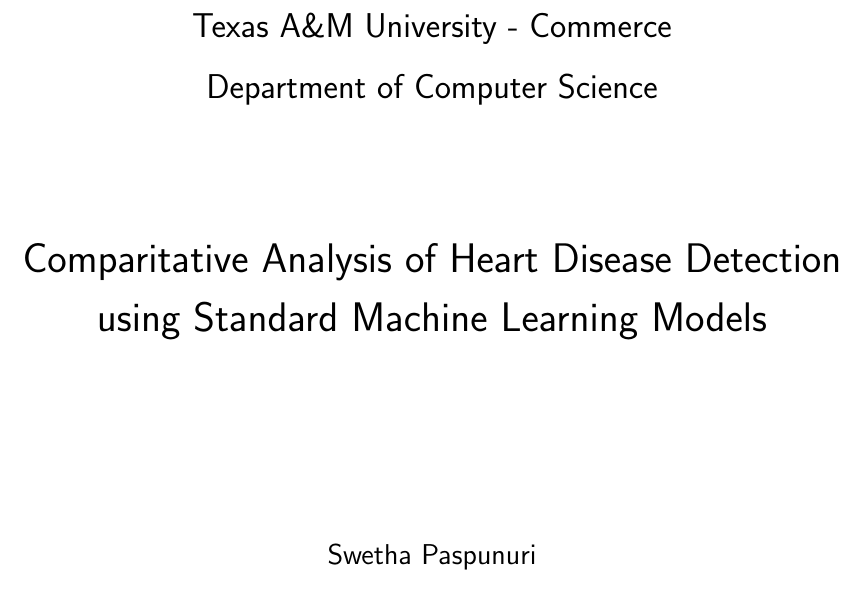
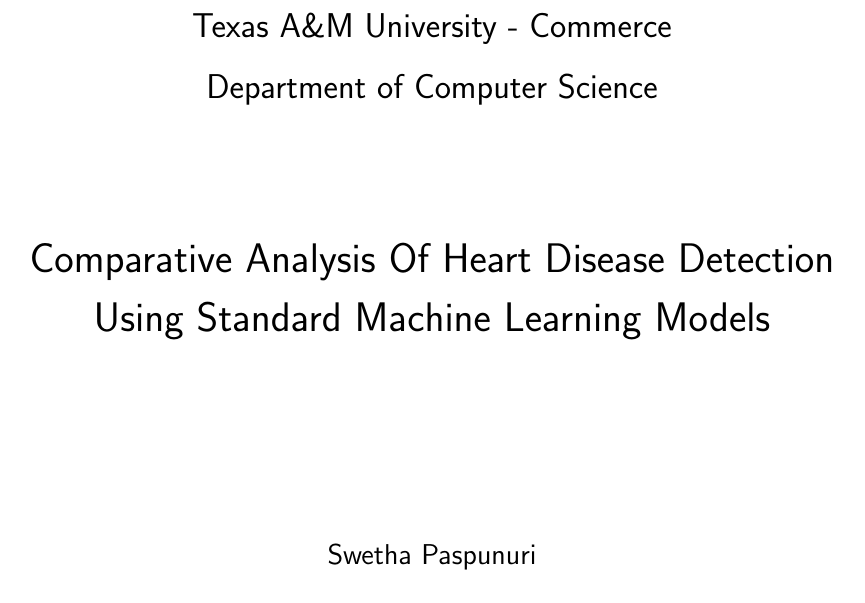
Before and after one commit to csci595-research-lit-spring-2024/595-class-project-spring-2024-swetha-22, a LaTeX thesis (reports/main_cs_tamuc_report.tex): part of page 1 of 32, cut so that both start at the same text. Compiled offline with pdfLaTeX.

Commit message:
Updated the PPT

```diff
--- a/reports/main_cs_tamuc_report.tex
+++ b/reports/main_cs_tamuc_report.tex
@@ -132,7 +132,7 @@
                 %TODO: 1 TITLE of Your PROJECT
                 %%%%%%%%%%%%%%%%%%%%%%%%%%%%
                 % chnage the following line
-                Comparitative Analysis of Heart Disease Detection using Standard Machine Learning Models
+                Comparative Analysis Of Heart Disease Detection Using Standard Machine Learning Models
 
             }
             \linespread{1}~\\[2cm]
```
Also changed, not shown: 595_Paspunuri__Heart_Disease_Detection_Using_Machine_Learning.pdf, 1 other file.
